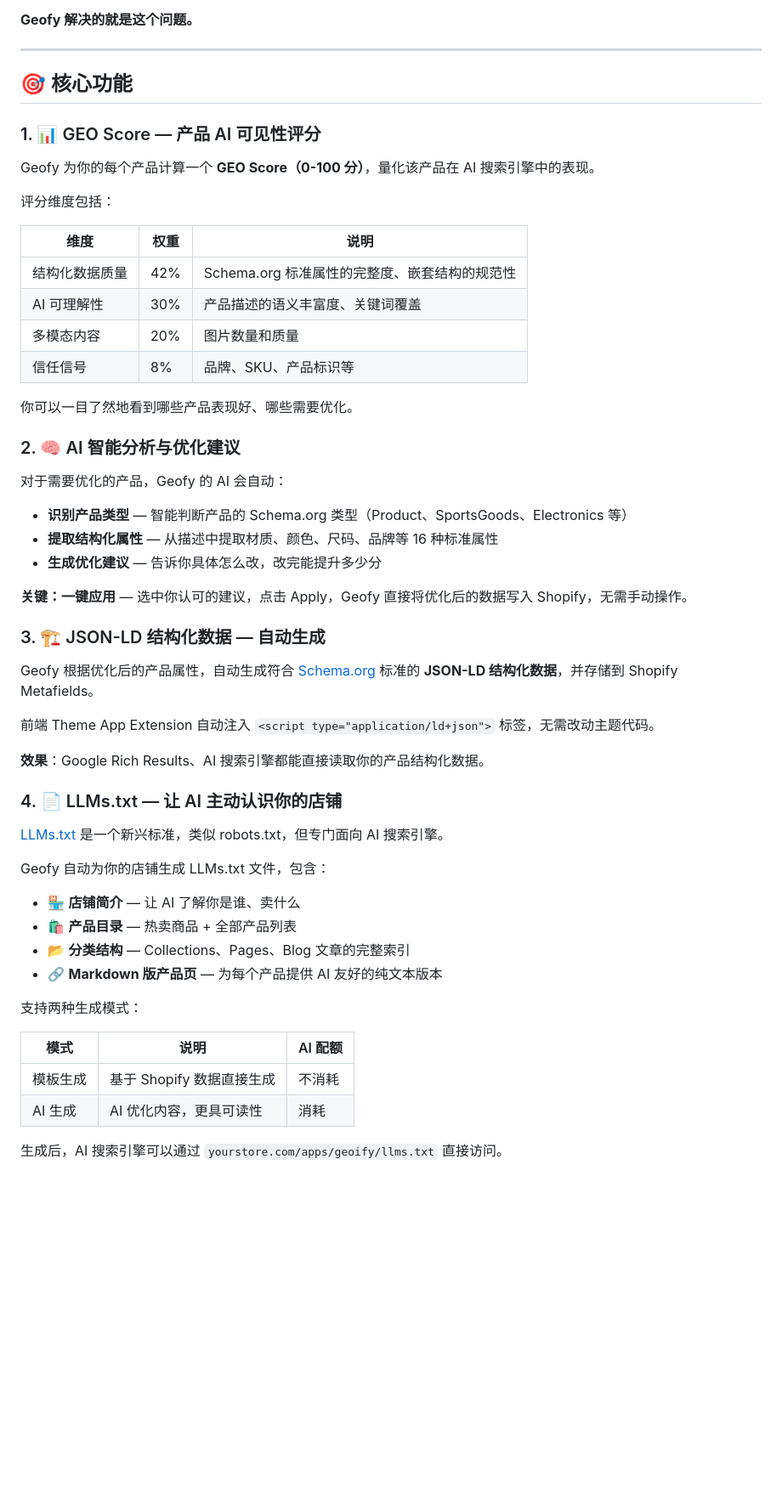
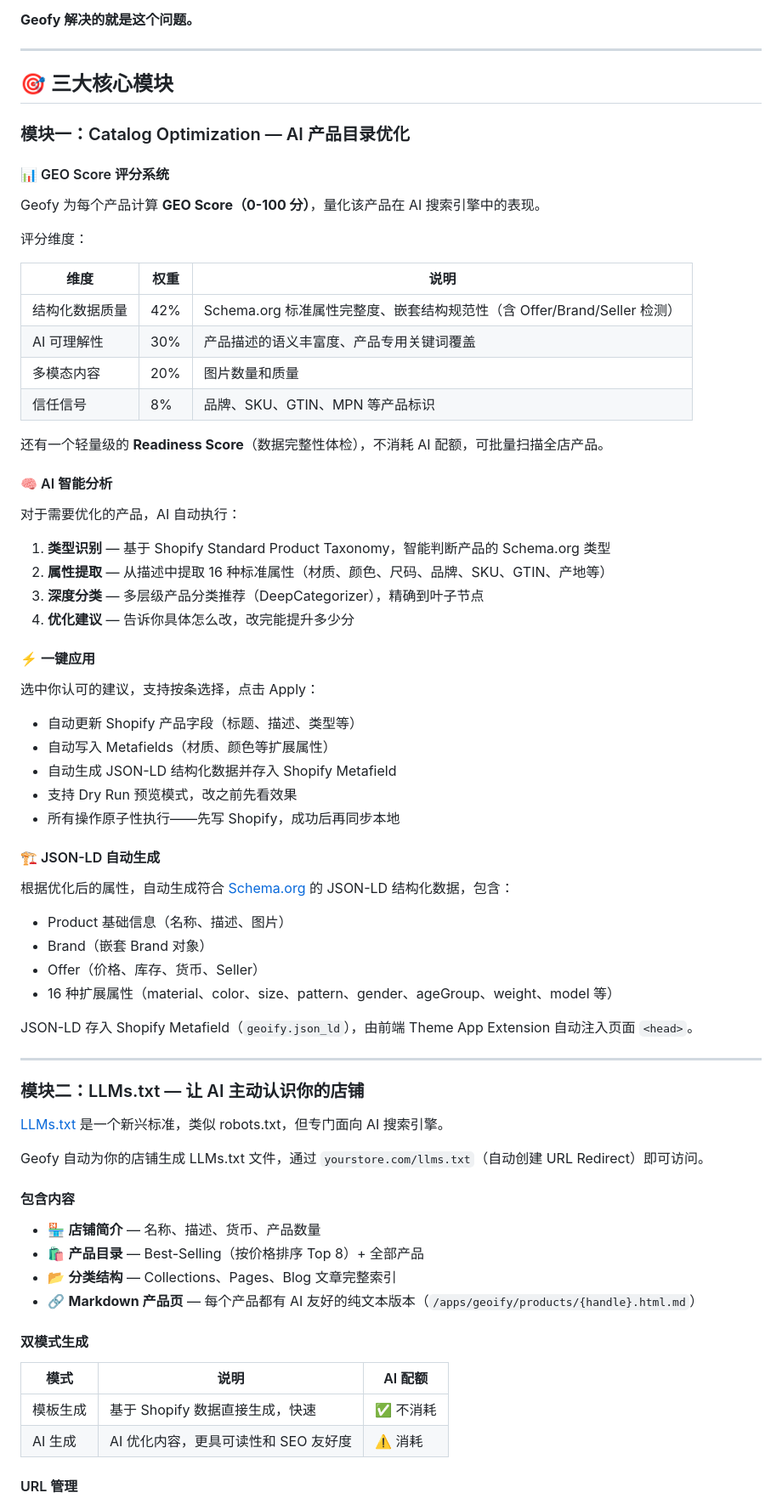
Before and after one commit to jundihuang/pawprint, a Markdown page: docs/projects/geofy-product-intro.md, the part around one of its changes. Shown at 85% size. GitHub-like rendering; blank space fills up the shorter version.

Commit message:
docs: update geofy product intro - add AI Traffic Booster details from code

```diff
--- a/docs/projects/geofy-product-intro.md
+++ b/docs/projects/geofy-product-intro.md
@@ -27,58 +27,76 @@
 
 ---
 
-## 🎯 核心功能
+## 🎯 三大核心模块
 
-### 1. 📊 GEO Score — 产品 AI 可见性评分
+### 模块一：Catalog Optimization — AI 产品目录优化
 
-Geofy 为你的每个产品计算一个 **GEO Score（0-100 分）**，量化该产品在 AI 搜索引擎中的表现。
+#### 📊 GEO Score 评分系统
 
-评分维度包括：
+Geofy 为每个产品计算 **GEO Score（0-100 分）**，量化该产品在 AI 搜索引擎中的表现。
+
+评分维度：
 
 | 维度 | 权重 | 说明 |
 |------|------|------|
-| 结构化数据质量 | 42% | Schema.org 标准属性的完整度、嵌套结构的规范性 |
-| AI 可理解性 | 30% | 产品描述的语义丰富度、关键词覆盖 |
+| 结构化数据质量 | 42% | Schema.org 标准属性完整度、嵌套结构规范性（含 Offer/Brand/Seller 检测） |
+| AI 可理解性 | 30% | 产品描述的语义丰富度、产品专用关键词覆盖 |
 | 多模态内容 | 20% | 图片数量和质量 |
-| 信任信号 | 8% | 品牌、SKU、产品标识等 |
+| 信任信号 | 8% | 品牌、SKU、GTIN、MPN 等产品标识 |
 
-你可以一目了然地看到哪些产品表现好、哪些需要优化。
+还有一个轻量级的 **Readiness Score**（数据完整性体检），不消耗 AI 配额，可批量扫描全店产品。
 
-### 2. 🧠 AI 智能分析与优化建议
+#### 🧠 AI 智能分析
 
-对于需要优化的产品，Geofy 的 AI 会自动：
+对于需要优化的产品，AI 自动执行：
 
-- **识别产品类型** — 智能判断产品的 Schema.org 类型（Product、SportsGoods、Electronics 等）
-- **提取结构化属性** — 从描述中提取材质、颜色、尺码、品牌等 16 种标准属性
-- **生成优化建议** — 告诉你具体怎么改，改完能提升多少分
+1. **类型识别** — 基于 Shopify Standard Product Taxonomy，智能判断产品的 Schema.org 类型
+2. **属性提取** — 从描述中提取 16 种标准属性（材质、颜色、尺码、品牌、SKU、GTIN、产地等）
+3. **深度分类** — 多层级产品分类推荐（DeepCategorizer），精确到叶子节点
+4. **优化建议** — 告诉你具体怎么改，改完能提升多少分
 
-**关键：一键应用** — 选中你认可的建议，点击 Apply，Geofy 直接将优化后的数据写入 Shopify，无需手动操作。
+#### ⚡ 一键应用
 
-### 3. 🏗️ JSON-LD 结构化数据 — 自动生成
+选中你认可的建议，支持按条选择，点击 Apply：
 
-Geofy 根据优化后的产品属性，自动生成符合 [Schema.org](https://schema.org/) 标准的 **JSON-LD 结构化数据**，并存储到 Shopify Metafields。
+- 自动更新 Shopify 产品字段（标题、描述、类型等）
+- 自动写入 Metafields（材质、颜色等扩展属性）
+- 自动生成 JSON-LD 结构化数据并存入 Shopify Metafield
+- 支持 Dry Run 预览模式，改之前先看效果
+- 所有操作原子性执行——先写 Shopify，成功后再同步本地
 
-前端 Theme App Extension 自动注入 `<script type="application/ld+json">` 标签，无需改动主题代码。
+#### 🏗️ JSON-LD 自动生成
 
-**效果**：Google Rich Results、AI 搜索引擎都能直接读取你的产品结构化数据。
+根据优化后的属性，自动生成符合 [Schema.org](https://schema.org/) 的 JSON-LD 结构化数据，包含：
 
-### 4. 📄 LLMs.txt — 让 AI 主动认识你的店铺
+- Product 基础信息（名称、描述、图片）
+- Brand（嵌套 Brand 对象）
+- Offer（价格、库存、货币、Seller）
+- 16 种扩展属性（material、color、size、pattern、gender、ageGroup、weight、model 等）
+
+JSON-LD 存入 Shopify Metafield（`geoify.json_ld`），由前端 Theme App Extension 自动注入页面 `<head>`。
+
+---
+
+### 模块二：LLMs.txt — 让 AI 主动认识你的店铺
 
 [LLMs.txt](https://llmstxt.org/) 是一个新兴标准，类似 robots.txt，但专门面向 AI 搜索引擎。
 
-Geofy 自动为你的店铺生成 LLMs.txt 文件，包含：
+Geofy 自动为你的店铺生成 LLMs.txt 文件，通过 `yourstore.com/llms.txt`（自动创建 URL Redirect）即可访问。
 
-- 🏪 **店铺简介** — 让 AI 了解你是谁、卖什么
-- 🛍️ **产品目录** — 热卖商品 + 全部产品列表
-- 📂 **分类结构** — Collections、Pages、Blog 文章的完整索引
-- 🔗 **Markdown 版产品页** — 为每个产品提供 AI 友好的纯文本版本
+#### 包含内容
 
-支持两种生成模式：
+- 🏪 **店铺简介** — 名称、描述、货币、产品数量
+- 🛍️ **产品目录** — Best-Selling（按价格排序 Top 8）+ 全部产品
+- 📂 **分类结构** — Collections、Pages、Blog 文章完整索引
+- 🔗 **Markdown 产品页** — 每个产品都有 AI 友好的纯文本版本（`/apps/geoify/products/{handle}.html.md`）
+
+#### 双模式生成
 
 | 模式 | 说明 | AI 配额 |
 |------|------|---------|
-| 模板生成 | 基于 Shopify 数据直接生成 | 不消耗 |
-| AI 生成 | AI 优化内容，更具可读性 | 消耗 |
+| 模板生成 | 基于 Shopify 数据直接生成，快速 | ✅ 不消耗 |
+| AI 生成 | AI 优化内容，更具可读性和 SEO 友好度 | ⚠️ 消耗 |
 
-生成后，AI 搜索引擎可以通过 `yourstore.com/apps/geoify/llms.txt` 直接访问。
+#### URL 管理
 
```
Also changed, not shown: other parts of docs/projects/geofy-product-intro.md (+84 -30 lines).
